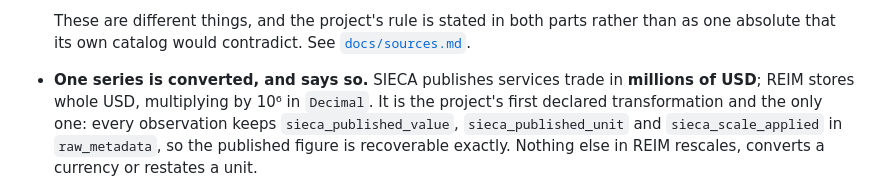
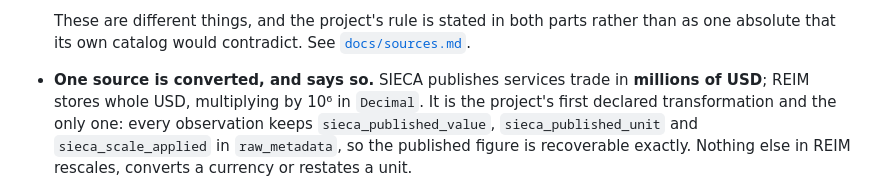
Before and after one commit to RobBravo/reim, a Markdown page: README.md, the part around the change. GitHub-like rendering.

```diff
--- a/README.md
+++ b/README.md
@@ -496,7 +496,7 @@ Stated plainly, because a data platform that hides its gaps is worse than none:
   These are different things, and the project's rule is stated in both parts
   rather than as one absolute that its own catalog would contradict. See
   [`docs/sources.md`](./docs/sources.md).
-- **One series is converted, and says so.** SIECA publishes services trade in
+- **One source is converted, and says so.** SIECA publishes services trade in
   **millions of USD**; REIM stores whole USD, multiplying by 10⁶ in `Decimal`.
   It is the project's first declared transformation and the only one: every
   observation keeps `sieca_published_value`, `sieca_published_unit` and
```
Also changed, not shown: ROADMAP.md (+5 -3 lines).
